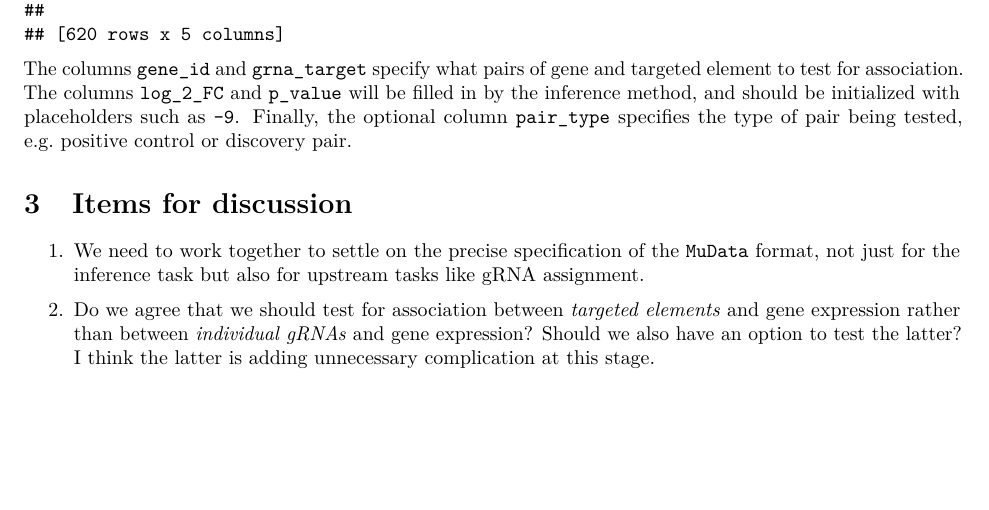
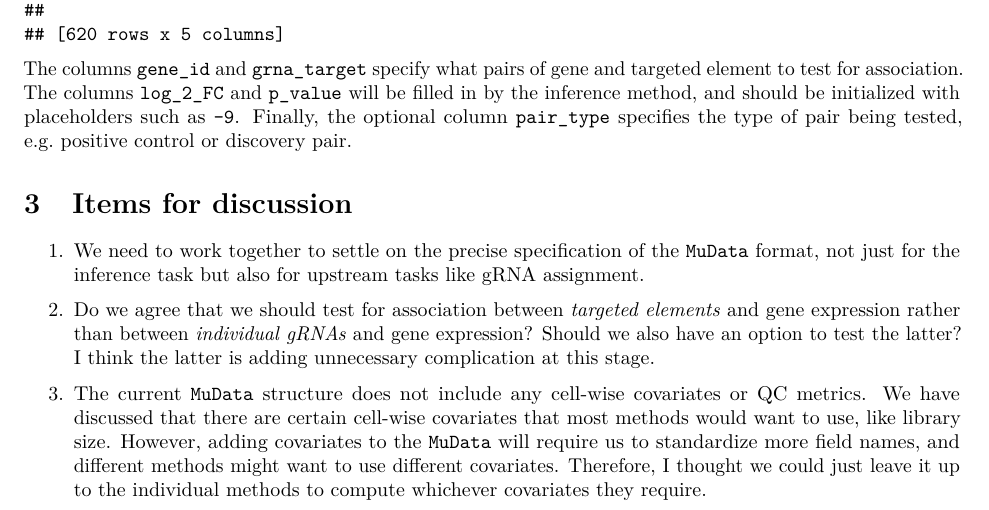
Before and after one commit to Katsevich-Lab/sceptre-igvf, an R Markdown document (mudata-for-inference.Rmd): part of page 4 of 4, cut so that both start at the same text, the shorter picture padded with empty space. The pictures show the output file mudata-for-inference.pdf that the author committed with the source.

Commit message:
Added third discussion point about cellwise covariates

```diff
--- a/mudata-for-inference.Rmd
+++ b/mudata-for-inference.Rmd
@@ -86,3 +86,5 @@ The columns `gene_id` and `grna_target` specify what pairs of gene and targeted
 1. We need to work together to settle on the precise specification of the `MuData` format, not just for the inference task but also for upstream tasks like gRNA assignment.
 
 2. Do we agree that we should test for association between *targeted elements* and gene expression rather than between *individual gRNAs* and gene expression? Should we also have an option to test the latter? I think the latter is adding unnecessary complication at this stage.
+
+3. The current `MuData` structure does not include any cell-wise covariates or QC metrics. We have discussed that there are certain cell-wise covariates that most methods would want to use, like library size. However, adding covariates to the `MuData` will require us to standardize more field names, and different methods might want to use different covariates. Therefore, I thought we could just leave it up to the individual methods to compute whichever covariates they require.
```
Also changed, not shown: mudata-for-inference.pdf.
